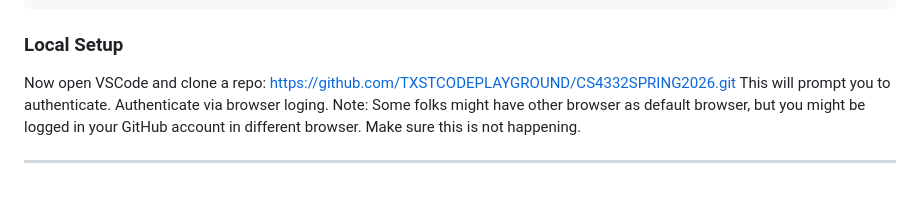
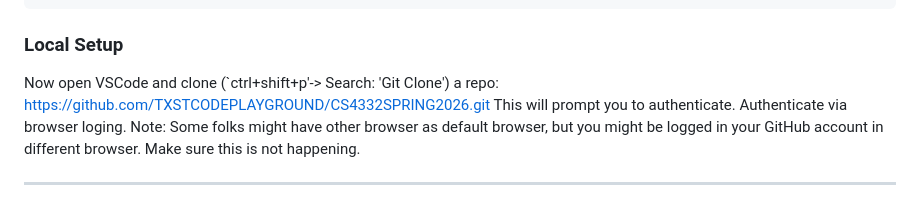
Before and after one commit to dehoyosdata/CS4332SPRING2026-Dehoyos, a Markdown page: Read - Labs.md, the part around the change. GitHub-like rendering.

Commit message:
Clarify VSCode repo cloning instructions
Updated instructions for cloning a repository in VSCode.

````diff
--- a/Read - Labs.md
+++ b/Read - Labs.md
@@ -118,7 +118,7 @@ git config --global user.email "your_email@example.com"
 ```
 
 ### Local Setup
-Now open VSCode and clone a repo: https://github.com/TXSTCODEPLAYGROUND/CS4332SPRING2026.git
+Now open VSCode and clone (`ctrl+shift+p'-> Search: 'Git Clone') a repo: https://github.com/TXSTCODEPLAYGROUND/CS4332SPRING2026.git
 This will prompt you to authenticate. Authenticate via browser loging.
 Note: Some folks might have other browser as default browser, but you might be logged in your GitHub account in different browser. Make sure this is not happening.
 
````
